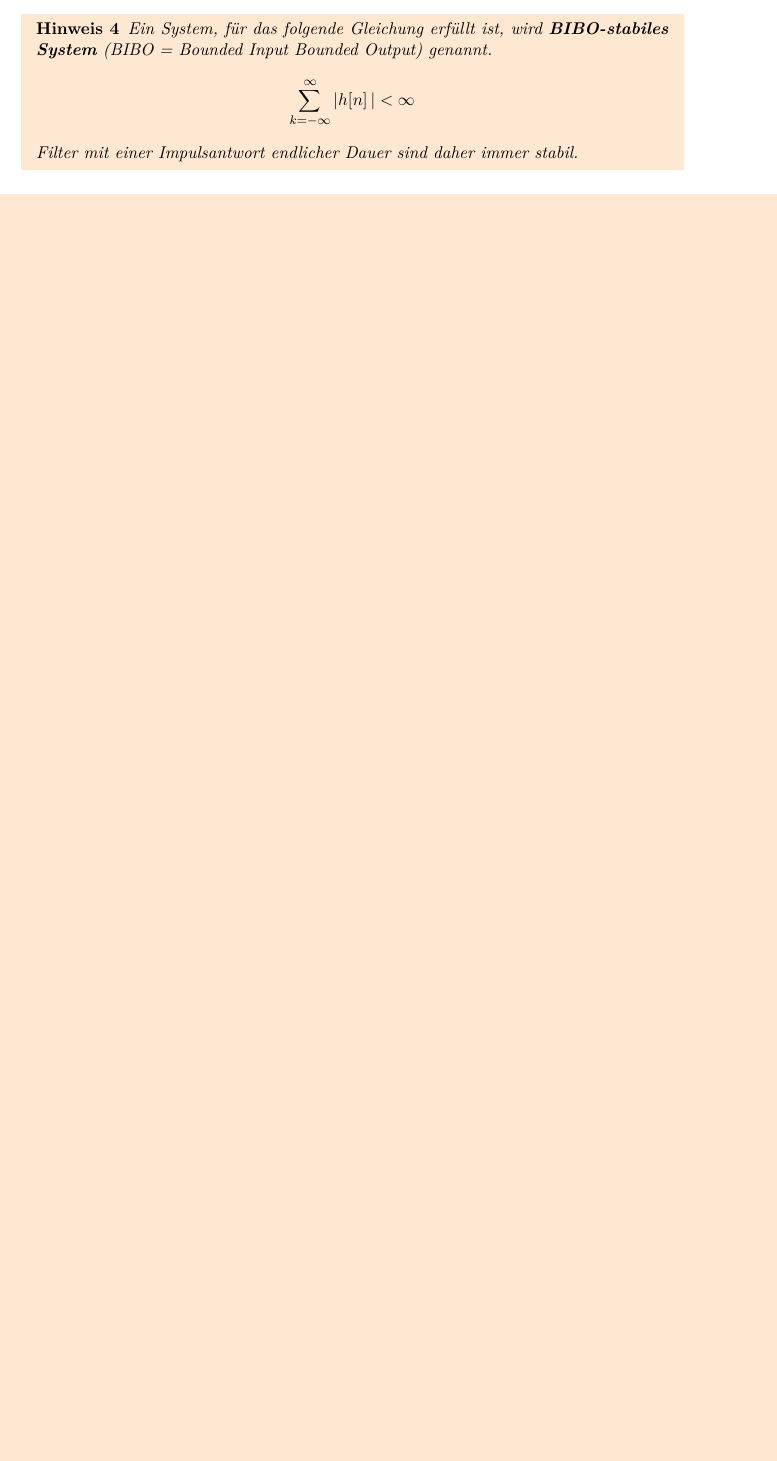
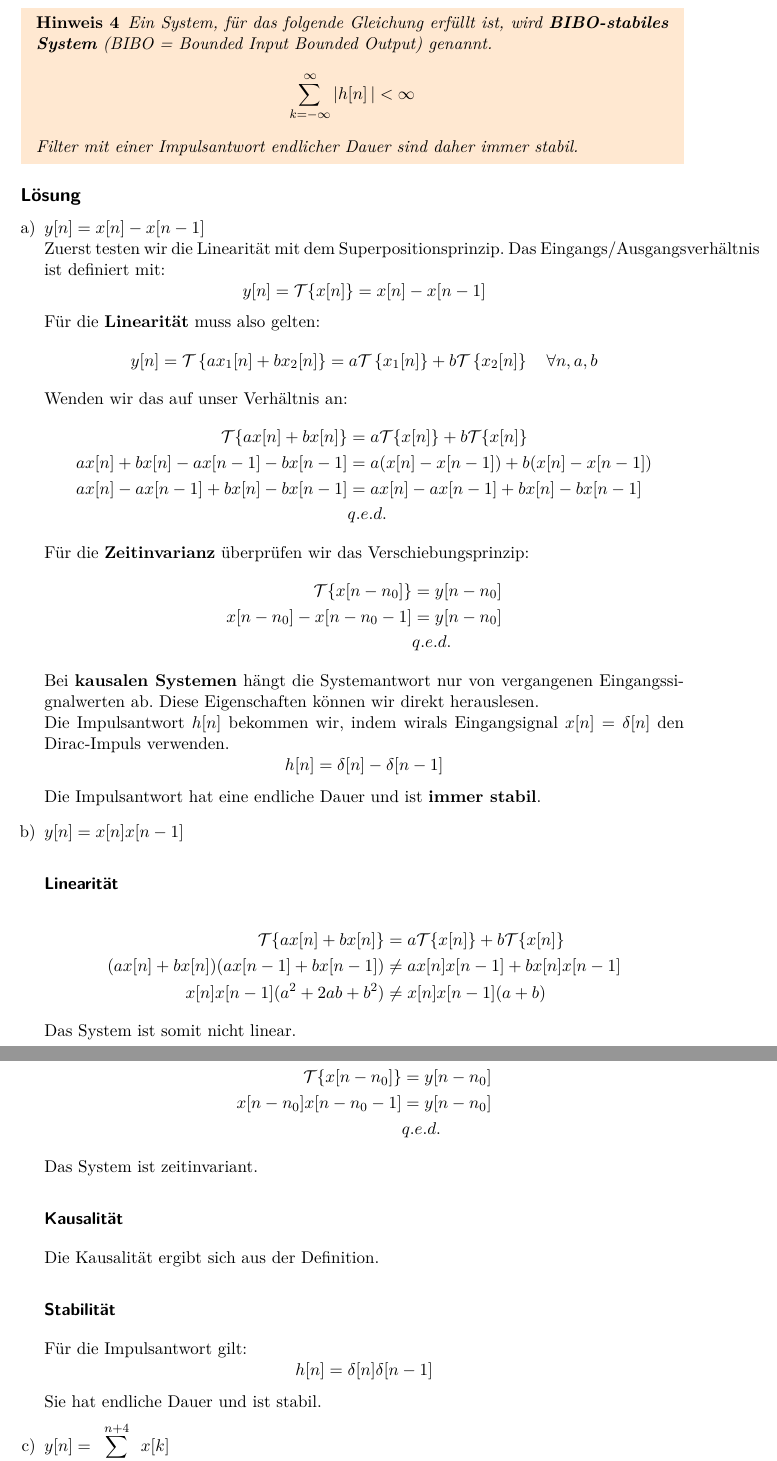
Before and after one commit to Ultr0n/SigSys2, a LaTeX document (markus/main.tex, which reads markus/2_1.tex, markus/style.sty): part of page 2 of 2 before the commit and two parts of pages 3 and 4 of 6 after it, the two joined at a grey line, cut so that both start at the same text, the shorter picture padded with empty space. Compiled offline with pdfLaTeX.

Commit message:
Updated 2_1

```diff
--- a/markus/2_1.tex
+++ b/markus/2_1.tex
@@ -42,3 +44,61 @@ Beweisen Sie für jedes der durch Eingangs/Ausgangsbeziehungen gegebenen Systeme
 	\]
 	Filter mit einer Impulsantwort endlicher Dauer sind daher immer stabil.
 \end{hint}
+\subsection*{Lösung}
+\begin{enumerate}[a)]
+	\item $y[n] = x[n]-x[n-1]$ \\
+	Zuerst testen wir die Linearität mit dem Superpositionsprinzip. Das Eingangs/Ausgangsverhältnis ist definiert mit:
+	\[
+		y[n] = \mathcal{T}\{x[n]\} = x[n]-x[n-1]
+	\]
+	Für die \textbf{Linearität} muss also gelten:
+	\[
+		y\leftn[n\right] = \mathcal{T} \left\{ ax_1 \leftn[n\right] + bx_2 \leftn[n\right] \right\}
+		= a\mathcal{T} \left\{ x_1\leftn[n\right] \right\} + b\mathcal{T} \left\{ x_2 \leftn[n\right] \right\}
+		\quad \forall n,a,b
+	\]
+	Wenden wir das auf unser Verhältnis an:
+	\begin{align*}
+		\mathcal{T}\{ ax[n] + bx[n] \} &= a\mathcal{T} \{ x[n] \} + b\mathcal{T} \{ x[n] \} \\
+		ax[n] + bx[n] - ax[n-1] - bx[n-1] &= a(x[n]-x[n-1]) + b(x[n]-x[n-1]) \\
+		ax[n] - ax[n-1] + bx[n] - bx[n-1] &= ax[n] - ax[n-1] + bx[n] - bx[n-1] \\
+		&q.e.d.
+	\end{align*}
+	Für die \textbf{Zeitinvarianz} überprüfen wir das Verschiebungsprinzip:
+	\begin{align*}
+		\mathcal{T} \{ x[n-n_0] \} &= y[n-n_0] \\
+		x[n-n_0] - x[n-n_0-1] &= y[n-n_0] \\
+		&q.e.d.
+	\end{align*}
+	Bei \textbf{kausalen Systemen} hängt die Systemantwort nur von vergangenen Eingangssignalwerten ab. Diese Eigenschaften können wir direkt herauslesen. \\
+	Die Impulsantwort $h[n]$ bekommen wir, indem wirals Eingangsignal $x[n] = \delta [n]$ den Dirac-Impuls verwenden.
+	\[
+		h[n] = \delta [n] - \delta [n-1]
+	\]
+	Die Impulsantwort hat eine endliche Dauer und ist \textbf{immer stabil}.
+
+	\item $y[n] = x[n]x[n-1]$
+	\subsubsection*{Linearität}
+		\begin{align*}
+			\mathcal{T}\{ ax[n] + bx[n] \} &= a\mathcal{T} \{ x[n] \} + b\mathcal{T} \{ x[n] \} \\
+			(ax[n] + bx[n])(ax[n-1] + bx[n-1]) &\neq ax[n]x[n-1] + bx[n]x[n-1] \\
+			x[n]x[n-1](a^2+2ab+b^2) &\neq x[n]x[n-1](a+b)
+		\end{align*}
+		Das System ist somit nicht linear.
+	\subsubsection*{Zeitinvarianz}
+		\begin{align*}
+			\mathcal{T} \{ x[n-n_0] \} &= y[n-n_0] \\
+			x[n-n_0]x[n-n_0-1] &= y[n-n_0] \\
+			&q.e.d.
+		\end{align*}
+	 	Das System ist zeitinvariant.
+ 	\subsubsection*{Kausalität}
+	 Die Kausalität ergibt sich aus der Definition.
+	\subsubsection*{Stabilität}
+	 Für die Impulsantwort gilt:
+	 \[
+	 	h[n] = \delta [n] \delta[n-1]
+	 \]
+	 Sie hat endliche Dauer und ist stabil.
+	\item $\displaystyle{y[n] = \sum_{k=n-2}^{n+4}x[k]}$
+	\subsubsection*{Linearität}
@@ -44,0 +138 @@ Beweisen Sie für jedes der durch Eingangs/Ausgangsbeziehungen gegebenen Systeme
+			ax[n]+bx[n]+ax[-n]+bx[-n] &= a(x[n]+x[-n])+b(x[n]+x[-n]) \\
--- a/markus/style.sty
+++ b/markus/style.sty
@@ -11,8 +11,9 @@
 \usepackage{mdframed}
 \usepackage{geometry}
 \usepackage{amsfonts}
+\usepackage{hyperref}
 
 % Define site properties
-\geometry{a4paper, left=30mm, right=30mm, top=2cm, bottom=2cm}
+\geometry{a4paper, left=30mm, right=30mm, top=2cm, bottom=3cm}
 
 \newmdtheoremenv[backgroundcolor=orange!18,hidealllines=true]{hint}{Hinweis}
```
Also changed, not shown: markus/2_1.tex (90 more changed lines), 1 other file.
